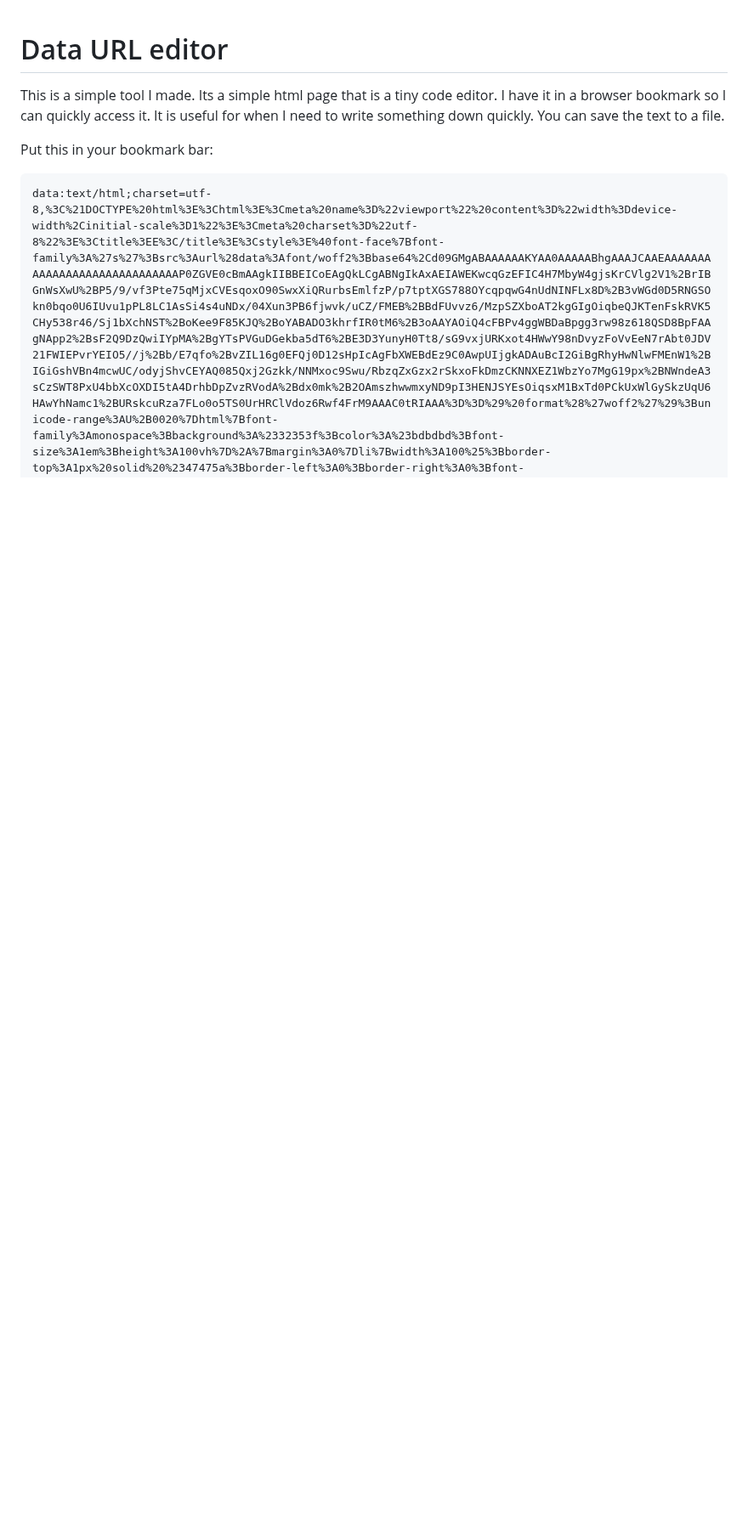
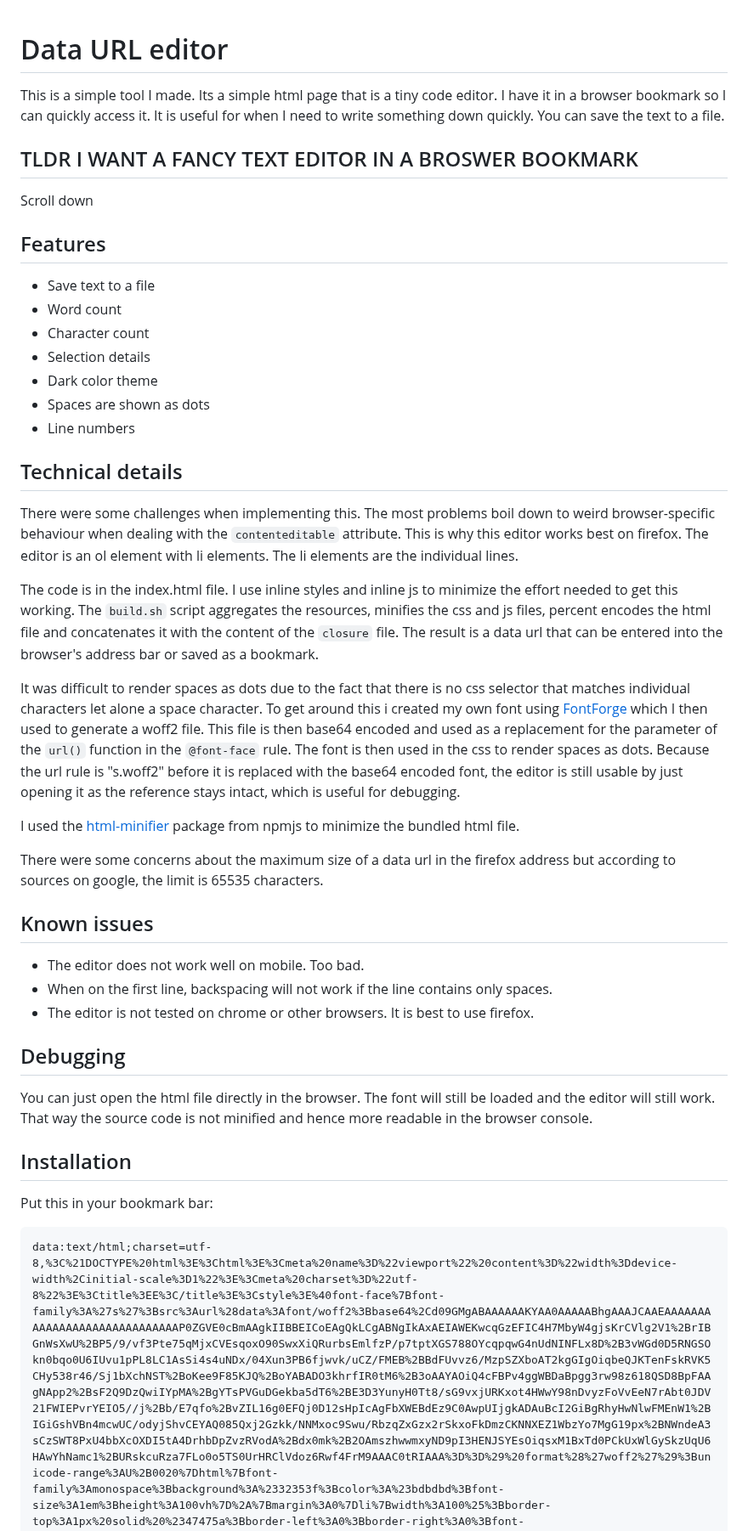
Before and after one commit to SoneNiko/dataurl-editor, a Markdown page: README.md, the part around the change. Shown at 85% size. GitHub-like rendering; blank space fills up the shorter version.

Commit message:
added some text

````diff
--- a/README.md
+++ b/README.md
@@ -1,6 +1,42 @@
 # Data URL editor
 
 This is a simple tool I made. Its a simple html page that is a tiny code editor. I have it in a browser bookmark so I can quickly access it. It is useful for when I need to write something down quickly. You can save the text to a file.
+
+## TLDR I WANT A FANCY TEXT EDITOR IN A BROSWER BOOKMARK
+Scroll down
+
+## Features
+- Save text to a file
+- Word count
+- Character count
+- Selection details
+- Dark color theme
+- Spaces are shown as dots
+- Line numbers
+
+## Technical details
+
+There were some challenges when implementing this. The most problems boil down to weird browser-specific behaviour when dealing with the `contenteditable` attribute. This is why this editor works best on firefox. The editor is an ol element with li elements. The li elements are the individual lines.
+
+The code is in the index.html file. I use inline styles and inline js to minimize the effort needed to get this working. The `build.sh` script aggregates the resources, minifies the css and js files, percent encodes the html file and concatenates it with the content of the `closure` file. The result is a data url that can be entered into the browser's address bar or saved as a bookmark.
+
+It was difficult to render spaces as dots due to the fact that there is no css selector that matches individual characters let alone a space character. To get around this i created my own font using [FontForge](https://fontforge.org/en-US/) which I then used to generate a woff2 file. This file is then base64 encoded and used as a replacement for the parameter of the `url()` function in the `@font-face` rule. The font is then used in the css to render spaces as dots. Because the url rule is "s.woff2" before it is replaced with the base64 encoded font, the editor is still usable by just opening it as the reference stays intact, which is useful for debugging.
+
+I used the [html-minifier](https://www.npmjs.com/package/html-minifier) package from npmjs to minimize the bundled html file.
+
+There were some concerns about the maximum size of a data url in the firefox address but according to sources on google, the limit is 65535 characters.
+
+## Known issues
+
+- The editor does not work well on mobile. Too bad.
+- When on the first line, backspacing will not work if the line contains only spaces.
+- The editor is not tested on chrome or other browsers. It is best to use firefox.
+
+## Debugging
+You can just open the html file directly in the browser. The font will still be loaded and the editor will still work. That way the source code is not minified and hence more readable in the browser console.
+
+
+## Installation
 
 Put this in your bookmark bar:
 ```
````
